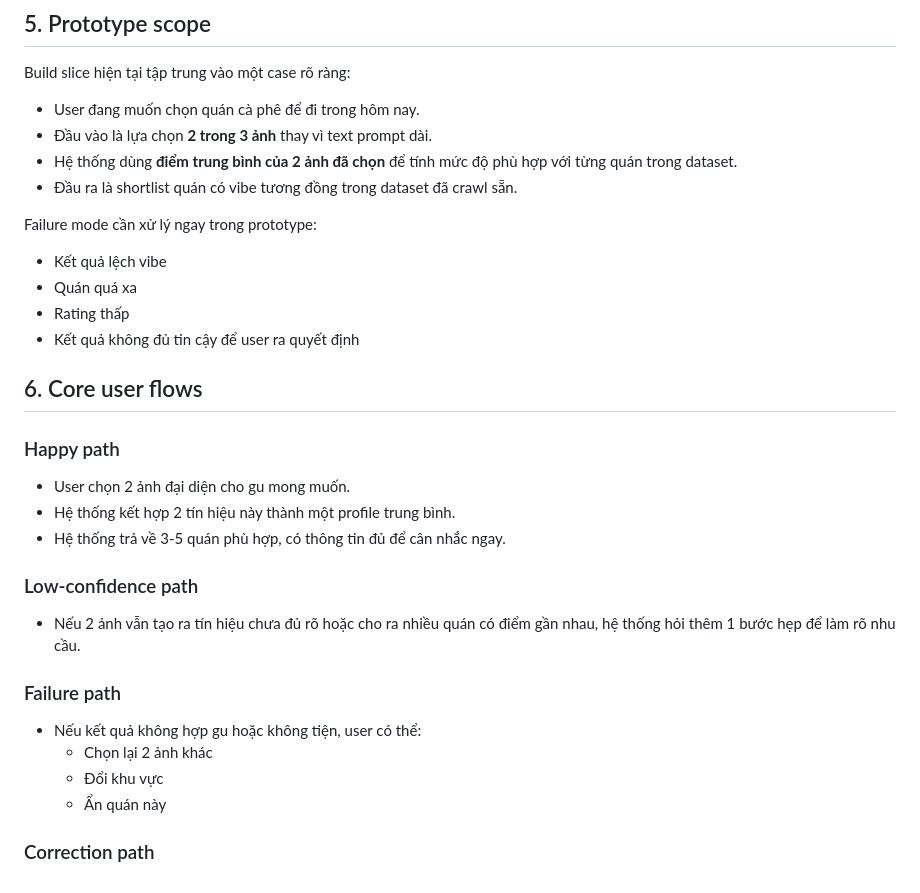
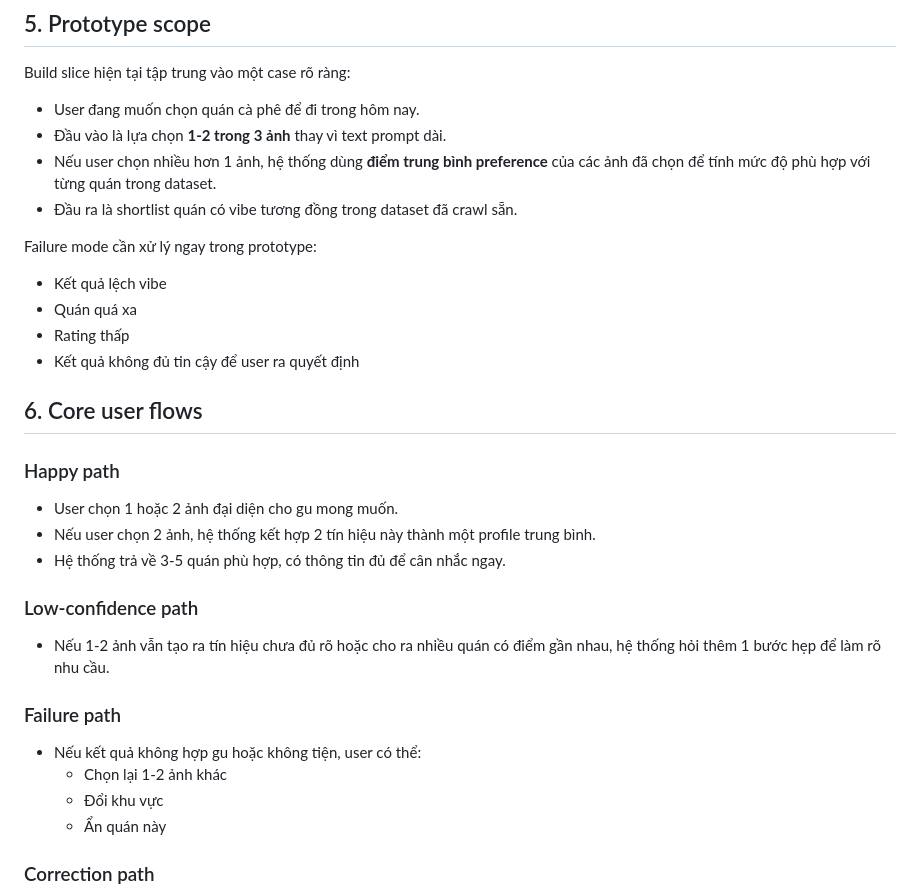
Before and after one commit to nguyen-lam-phuong-thao/Day06-E402-NhomA2, a Markdown page: README.md, the part around one of its changes. Drawn GitHub-style.

```diff
--- a/README.md
+++ b/README.md
@@ -52,8 +54,8 @@ Nhóm chọn hướng **Augmentation**.
 Build slice hiện tại tập trung vào một case rõ ràng:
 
 - User đang muốn chọn quán cà phê để đi trong hôm nay.
-- Đầu vào là lựa chọn **2 trong 3 ảnh** thay vì text prompt dài.
-- Hệ thống dùng **điểm trung bình của 2 ảnh đã chọn** để tính mức độ phù hợp với từng quán trong dataset.
+- Đầu vào là lựa chọn **1-2 trong 3 ảnh** thay vì text prompt dài.
+- Nếu user chọn nhiều hơn 1 ảnh, hệ thống dùng **điểm trung bình preference** của các ảnh đã chọn để tính mức độ phù hợp với từng quán trong dataset.
 - Đầu ra là shortlist quán có vibe tương đồng trong dataset đã crawl sẵn.
 
 Failure mode cần xử lý ngay trong prototype:
@@ -67,18 +69,18 @@ Failure mode cần xử lý ngay trong prototype:
 
 ### Happy path
 
-- User chọn 2 ảnh đại diện cho gu mong muốn.
-- Hệ thống kết hợp 2 tín hiệu này thành một profile trung bình.
+- User chọn 1 hoặc 2 ảnh đại diện cho gu mong muốn.
+- Nếu user chọn 2 ảnh, hệ thống kết hợp 2 tín hiệu này thành một profile trung bình.
 - Hệ thống trả về 3-5 quán phù hợp, có thông tin đủ để cân nhắc ngay.
 
 ### Low-confidence path
 
-- Nếu 2 ảnh vẫn tạo ra tín hiệu chưa đủ rõ hoặc cho ra nhiều quán có điểm gần nhau, hệ thống hỏi thêm 1 bước hẹp để làm rõ nhu cầu.
+- Nếu 1-2 ảnh vẫn tạo ra tín hiệu chưa đủ rõ hoặc cho ra nhiều quán có điểm gần nhau, hệ thống hỏi thêm 1 bước hẹp để làm rõ nhu cầu.
 
 ### Failure path
 
 - Nếu kết quả không hợp gu hoặc không tiện, user có thể:
-  - Chọn lại 2 ảnh khác
+  - Chọn lại 1-2 ảnh khác
   - Đổi khu vực
   - Ẩn quán này
 
```
Also changed, not shown: other parts of README.md (+10 -33 lines).
